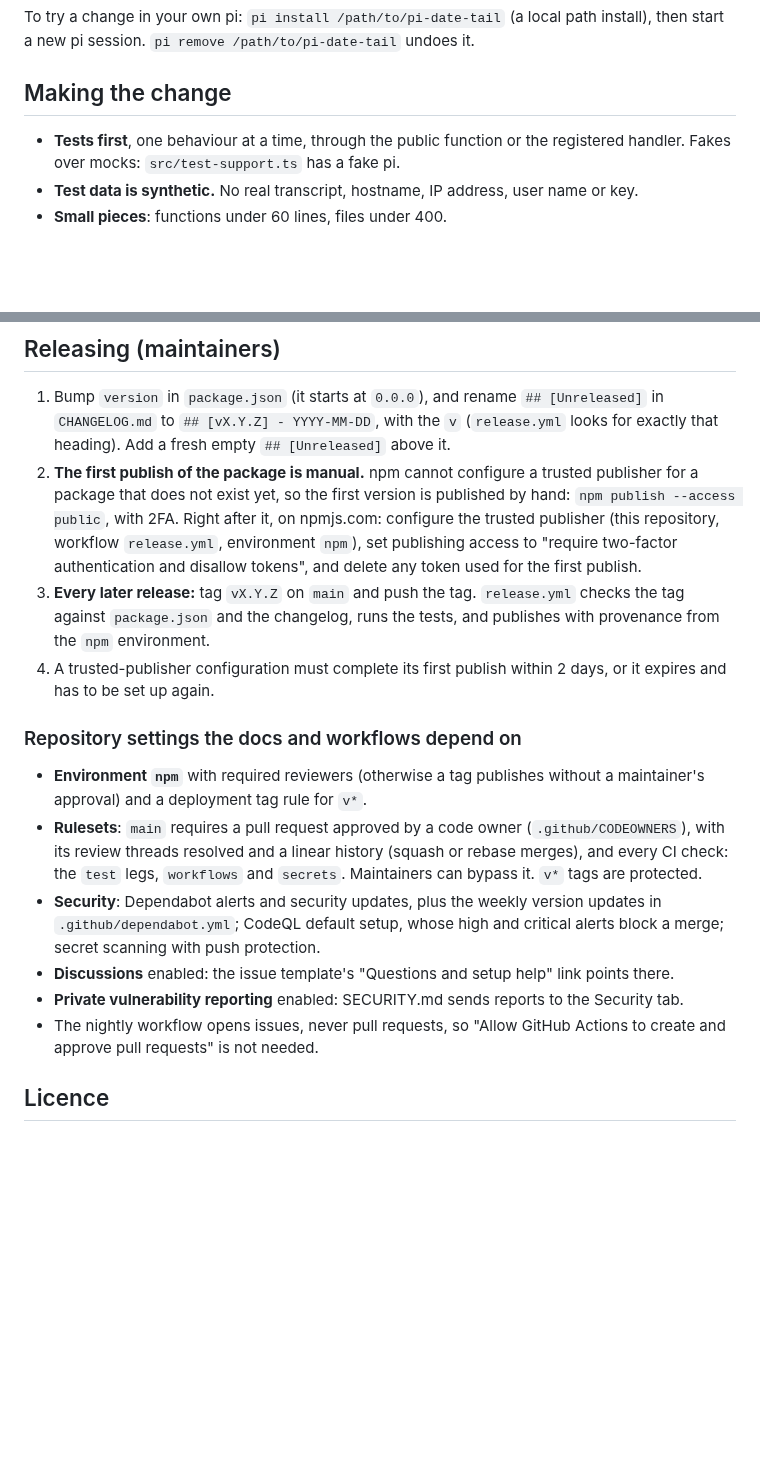
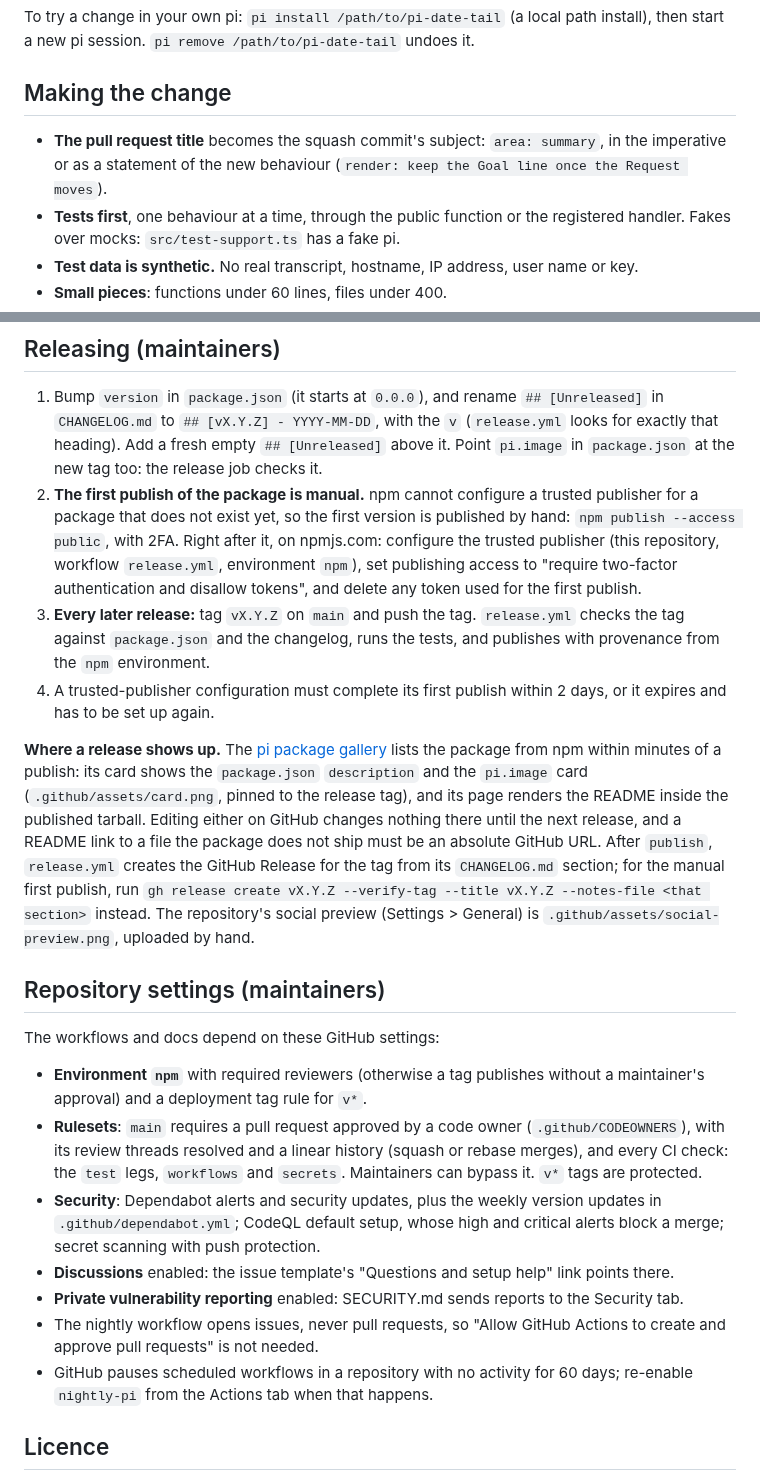
Before and after one commit to lobo235/pi-date-tail, a Markdown page: CONTRIBUTING.md, 2 parts joined by grey strips. GitHub-like rendering; blank space fills up the shorter version.

Commit message:
Package listing: description, keywords, card, and GitHub Releases (#7)
Gets the npm metadata and the release workflow ready for the first
release and the pi.dev listing.

- **package.json:** the npm description and keywords are what the pi.dev
gallery and npm search show. `pi.image` points at the new card, pinned
to the release tag.
- **README:** absolute links to files the package does not ship, so they
resolve on npm and pi.dev.
- **release.yml:**
  - verify now refuses a tag whose `pi.image` is not pinned to it;
- a new `github-release` job runs after npm has the version and creates
a GitHub Release from the tag's CHANGELOG section (`contents: write`
only for that job, the tag passed through `env`).
- **CONTRIBUTING, CHANGELOG:** the release steps and where a release
shows up.
- **`.github/assets/`:** the card and the GitHub social preview.

Checked locally: tests, typecheck and check-pack pass. The public push
guard and gitleaks find nothing.

```diff
--- a/CONTRIBUTING.md
+++ b/CONTRIBUTING.md
@@ -25,6 +25,8 @@ pi session. `pi remove /path/to/pi-date-tail` undoes it.
 
 ## Making the change
 
+- **The pull request title** becomes the squash commit's subject: `area: summary`, in the imperative or as a
+  statement of the new behaviour (`render: keep the Goal line once the Request moves`).
 - **Tests first**, one behaviour at a time, through the public function or the registered handler. Fakes over
   mocks: `src/test-support.ts` has a fake pi.
 - **Test data is synthetic.** No real transcript, hostname, IP address, user name or key.
@@ -47,7 +49,7 @@ one by hand, set the exact version of `@earendil-works/pi-coding-agent` in `devD
 
 1. Bump `version` in `package.json` (it starts at `0.0.0`), and rename `## [Unreleased]` in `CHANGELOG.md` to
    `## [vX.Y.Z] - YYYY-MM-DD`, with the `v` (`release.yml` looks for exactly that heading). Add a fresh empty
-   `## [Unreleased]` above it.
+   `## [Unreleased]` above it. Point `pi.image` in `package.json` at the new tag too: the release job checks it.
 2. **The first publish of the package is manual.** npm cannot configure a trusted publisher for a package that
    does not exist yet, so the first version is published by hand: `npm publish --access public`, with 2FA. Right
    after it, on npmjs.com: configure the trusted publisher (this repository, workflow `release.yml`, environment
@@ -58,7 +60,18 @@ one by hand, set the exact version of `@earendil-works/pi-coding-agent` in `devD
 4. A trusted-publisher configuration must complete its first publish within 2 days, or it expires and has to be
    set up again.
 
-### Repository settings the docs and workflows depend on
+**Where a release shows up.** The [pi package gallery](https://pi.dev/packages) lists the package from npm within
+minutes of a publish: its card shows the `package.json` `description` and the `pi.image` card
+(`.github/assets/card.png`, pinned to the release tag), and its page renders the README inside the published
+tarball. Editing either on GitHub changes nothing there until the next release, and a README link to a file the
+package does not ship must be an absolute GitHub URL. After `publish`, `release.yml` creates the GitHub Release
+for the tag from its `CHANGELOG.md` section; for the manual first publish, run
+`gh release create vX.Y.Z --verify-tag --title vX.Y.Z --notes-file <that section>` instead. The repository's
+social preview (Settings > General) is `.github/assets/social-preview.png`, uploaded by hand.
+
+## Repository settings (maintainers)
+
+The workflows and docs depend on these GitHub settings:
 
 - **Environment `npm`** with required reviewers (otherwise a tag publishes without a maintainer's approval) and a
   deployment tag rule for `v*`.
@@ -72,6 +85,8 @@ one by hand, set the exact version of `@earendil-works/pi-coding-agent` in `devD
 - **Private vulnerability reporting** enabled: SECURITY.md sends reports to the Security tab.
 - The nightly workflow opens issues, never pull requests, so "Allow GitHub Actions to create and approve pull
   requests" is not needed.
+- GitHub pauses scheduled workflows in a repository with no activity for 60 days; re-enable `nightly-pi` from
+  the Actions tab when that happens.
 
 ## Licence
 
```
Also changed, not shown: CHANGELOG.md (+1 -1 lines), README.md (+1 -1 lines), .github/assets/card.png (added), .github/assets/social-preview.png (added), 2 other files.
